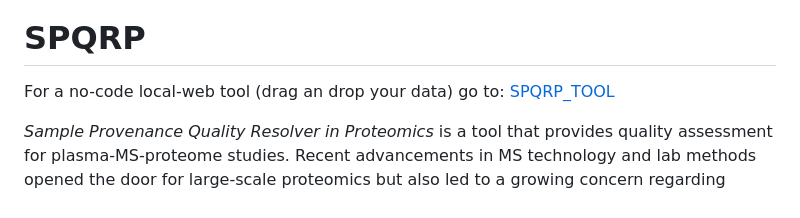
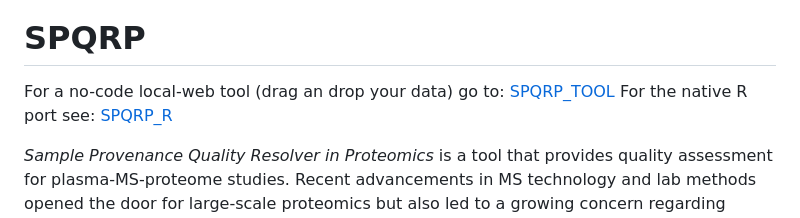
Before and after one commit to fhradilak/spqrp, a Markdown page: README.md, the part around the change. Drawn GitHub-style.

Commit message:
Update README with SPQRP_R link
Added link to the native R port of SPQRP in the README.

```diff
--- a/README.md
+++ b/README.md
@@ -3,6 +3,7 @@
 
 # SPQRP
 For a no-code local-web tool (drag an drop your data) go to: [SPQRP_TOOL](https://github.com/fhradilak/spqrp_tool)
+For the native R port see: [SPQRP_R](https://github.com/fhradilak/spqrp_r)
 
 
 *Sample Provenance Quality Resolver in Proteomics* is a tool that provides quality assessment for plasma-MS-proteome studies. Recent advancements in MS technology and lab methods opened the door for large-scale proteomics but also led to a growing concern regarding sample mix-ups. We built this package to help scientists evaluate whether their sample data is safe for further analysis.
```
